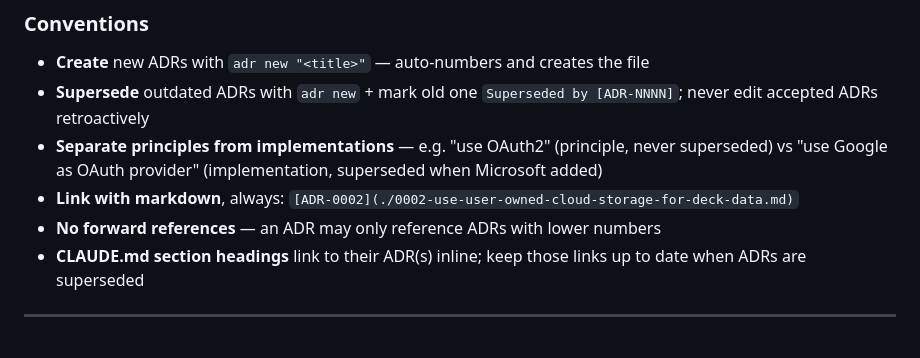
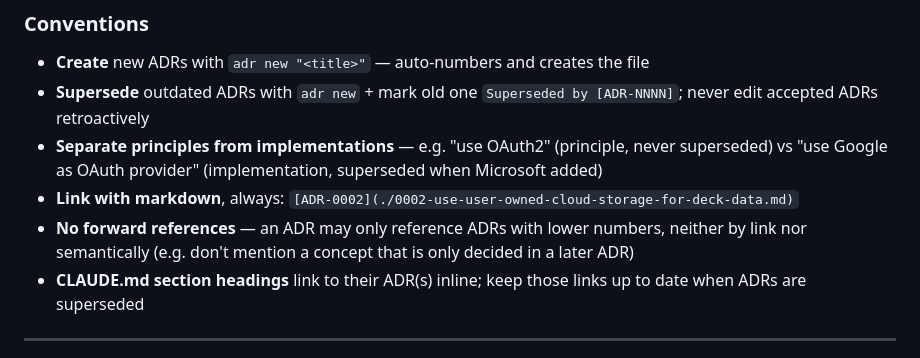
Before and after one commit to danielpmichalski/anki-cloud, a Markdown page: CLAUDE.md, the part around the change. GitHub-like rendering.

Commit message:
docs: clarify ADR forward reference rule in CLAUDE.md

```diff
--- a/CLAUDE.md
+++ b/CLAUDE.md
@@ -494,7 +494,7 @@ ADRs live in `docs/decisions/`. Use `adr-tools` to manage them.
 - **Supersede** outdated ADRs with `adr new` + mark old one `Superseded by [ADR-NNNN]`; never edit accepted ADRs retroactively
 - **Separate principles from implementations** — e.g. "use OAuth2" (principle, never superseded) vs "use Google as OAuth provider" (implementation, superseded when Microsoft added)
 - **Link with markdown**, always: `[ADR-0002](./0002-use-user-owned-cloud-storage-for-deck-data.md)`
-- **No forward references** — an ADR may only reference ADRs with lower numbers
+- **No forward references** — an ADR may only reference ADRs with lower numbers, neither by link nor semantically (e.g. don't mention a concept that is only decided in a later ADR)
 - **CLAUDE.md section headings** link to their ADR(s) inline; keep those links up to date when ADRs are superseded
 
 ---
```
